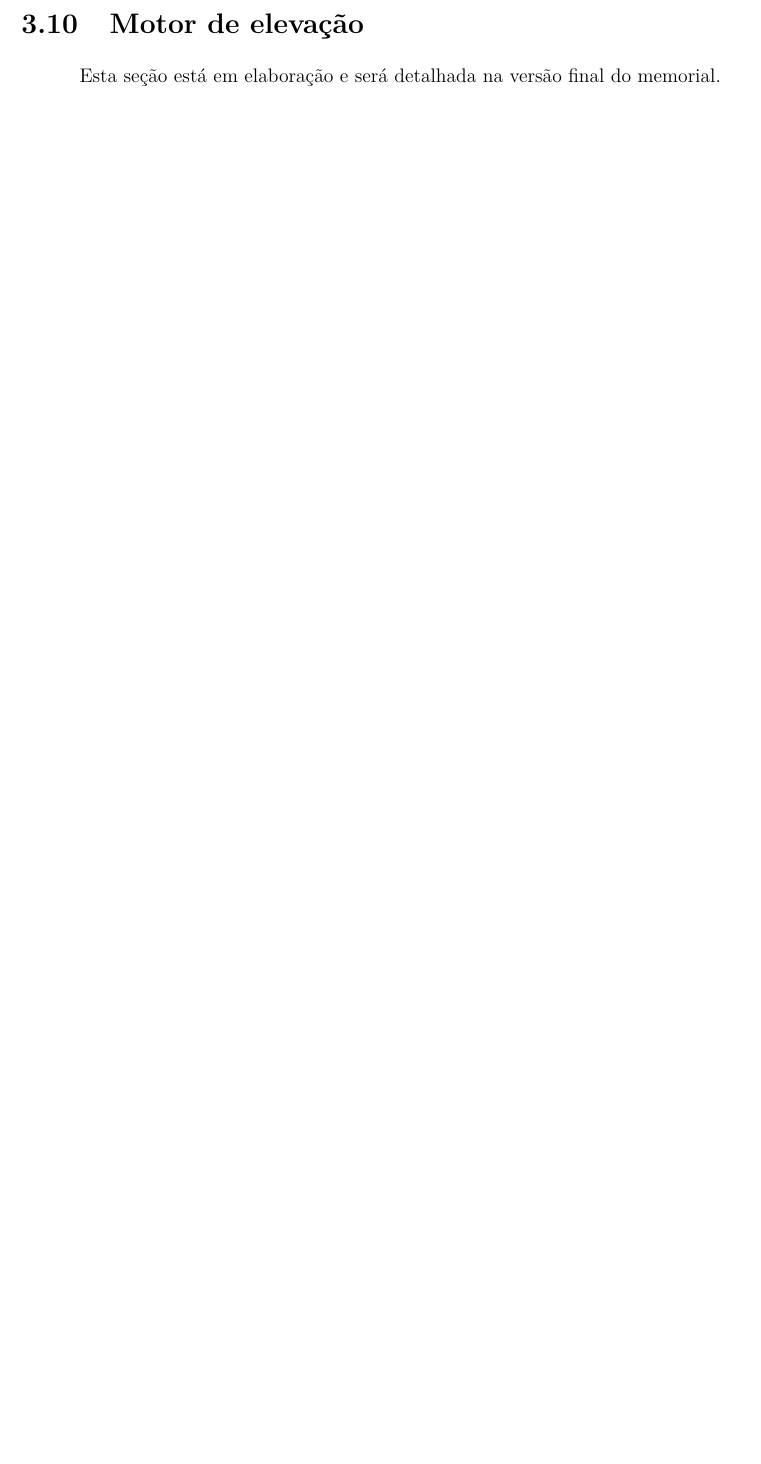
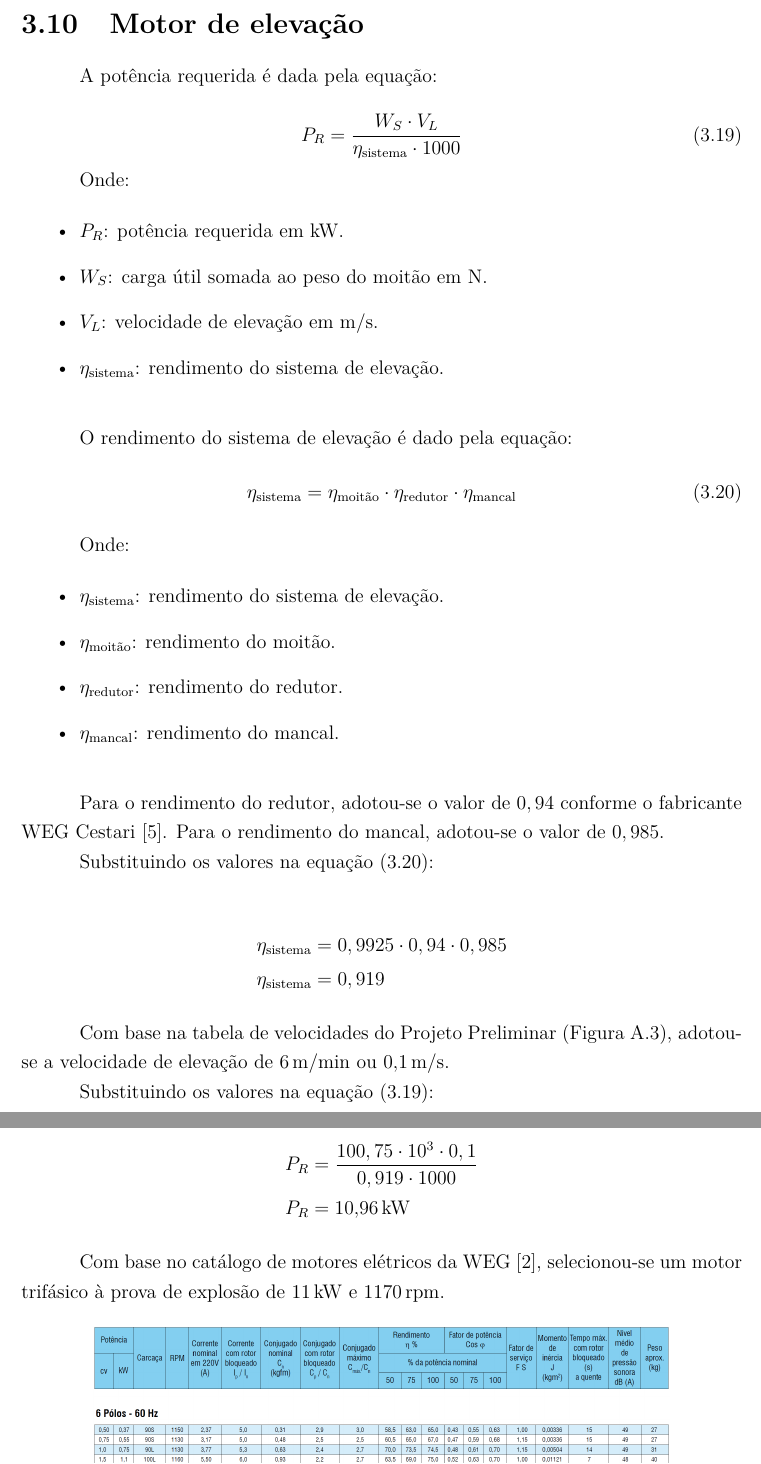
Before and after one commit to AlvaroMFO/memorial_portico_rolante_latex, a LaTeX document (main.tex, which reads content/sections/03_sistema_de_elevacao/sections/10_motor_de_elevacao/main.tex): part of page 24 of 32 before the commit and two parts of pages 24 and 25 of 35 after it, the two joined at a grey line, cut so that both start at the same text, the shorter picture padded with empty space. Compiled offline with pdfLaTeX.

Commit message:
Add new units and section on vehicle speeds in elevation system documentation
- Introduced new SI units for RPM and CV in the main document for consistency.
- Added a new section detailing vehicle speeds, including a corresponding figure for visual representation.
- Enhanced the existing section on motor specifications with detailed calculations and images for better clarity.

```diff
--- a/content/sections/03_sistema_de_elevacao/sections/10_motor_de_elevacao/main.tex
+++ b/content/sections/03_sistema_de_elevacao/sections/10_motor_de_elevacao/main.tex
@@ -1 +1,54 @@
-Esta seção está em elaboração e será detalhada na versão final do memorial.
+A potência requerida é dada pela equação:
+
+\begin{equation}
+  P_R = \frac{W_S \cdot V_L}{\eta_{\text{sistema}} \cdot 1000}
+  \label{eq:potencia_requerida}
+\end{equation}
+
+Onde:
+
+\begin{itemize}[leftmargin=1.25cm]
+  \item $P_R$: potência requerida em $\si{\kilo\watt}$.
+  \item $W_S$: carga útil somada ao peso do moitão em $\si{\newton}$.
+  \item $V_L$: velocidade de elevação em $\si{\meter/\second}$.
+  \item $\eta_{\text{sistema}}$: rendimento do sistema de elevação.
+\end{itemize}
+
+\vspace{1em}
+
+O rendimento do sistema de elevação é dado pela equação:
+\begin{equation}
+  \eta_{\text{sistema}} = \eta_{\text{moitão}} \cdot \eta_{\text{redutor}} \cdot \eta_{\text{mancal}}
+  \label{eq:rendimento_sistema}
+\end{equation}
+
+Onde:
+
+\begin{itemize}[leftmargin=1.25cm]
+  \item $\eta_{\text{sistema}}$: rendimento do sistema de elevação.
+  \item $\eta_{\text{moitão}}$: rendimento do moitão.
+  \item $\eta_{\text{redutor}}$: rendimento do redutor.
+  \item $\eta_{\text{mancal}}$: rendimento do mancal.
+\end{itemize}
+
+\vspace{1em}
+
+Para o rendimento do redutor, adotou-se o valor de $0,94$ conforme o fabricante WEG Cestari \cite{weg_cestari_redutores}. Para o rendimento do mancal, adotou-se o valor de $0,985$.
+
+Substituindo os valores na equação \eqref{eq:rendimento_sistema}:
+
+\begin{align*}
+  \eta_{\text{sistema}} & = 0,9925 \cdot 0,94 \cdot 0,985 \\
+  \eta_{\text{sistema}} & = 0,919
+\end{align*}
+
+Com base na tabela de velocidades do Projeto Preliminar (Figura \ref{fig:velocidades}), adotou-se a velocidade de elevação de \SI{6}{\meter/\minute} ou \SI{0,1}{\meter/\second}.
+
+Substituindo os valores na equação \eqref{eq:potencia_requerida}:
+
+\begin{align*}
+  P_R & = \frac{100,75 \cdot 10^3 \cdot 0,1}{0,919 \cdot 1000} \\
+  P_R & = \SI{10,96}{\kilo\watt}
+\end{align*}
+
+Com base no catálogo de motores elétricos da WEG \cite{weg}, selecionou-se um motor trifásico à prova de explosão de \SI{11}{\kilo\watt} e \SI{1170}{\rpm}.
--- a/main.tex
+++ b/main.tex
@@ -30,6 +30,8 @@
   exponent-product=\cdot
 }
 \DeclareSIUnit{\tonneforce}{tf}
+\DeclareSIUnit{\rpm}{rpm}
+\DeclareSIUnit{\cv}{cv}
 
 % Tabelas e figuras
 \usepackage{booktabs}
```
Also changed, not shown: content/appendices/a_projeto_preliminar/main.tex (+3 -0 lines), content/appendices/a_projeto_preliminar/sections/03_velocidades_carro_ponte_portico_e_elevacao/main.tex (added, +6 -0 lines), content/references/referencias.bib (+1 -1 lines), content/appendices/a_projeto_preliminar/sections/03_velocidades_carro_ponte_portico_e_elevacao/images/velocidades.png (added), content/sections/03_sistema_de_elevacao/sections/10_motor_de_elevacao/images/motor_catalogo.png (added), content/sections/03_sistema_de_elevacao/sections/10_motor_de_elevacao/images/motor_dimensoes.png (added), content/sections/03_sistema_de_elevacao/sections/10_motor_de_elevacao/main.tex (31 more changed lines).
